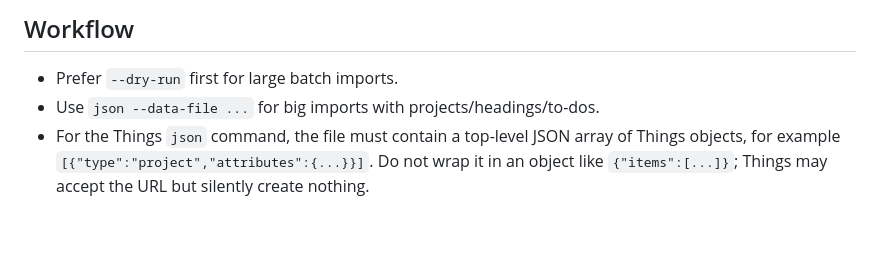
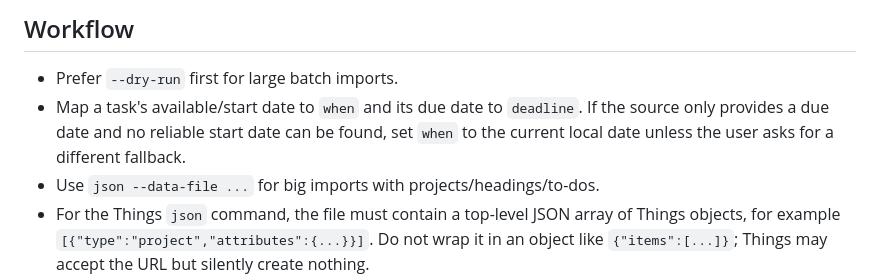
Before and after one commit to xiaotianxt/skills, a Markdown page: skills/things3-manager/SKILL.md, the part around the change. Drawn GitHub-style; blank space fills up the shorter version.

Commit message:
docs: clarify learning and task scheduling behavior

```diff
--- a/skills/things3-manager/SKILL.md
+++ b/skills/things3-manager/SKILL.md
@@ -30,6 +30,7 @@ Use this skill for Things 3 automation on macOS.
 ## Workflow
 
 - Prefer `--dry-run` first for large batch imports.
+- Map a task's available/start date to `when` and its due date to `deadline`. If the source only provides a due date and no reliable start date can be found, set `when` to the current local date unless the user asks for a different fallback.
 - Use `json --data-file ...` for big imports with projects/headings/to-dos.
 - For the Things `json` command, the file must contain a top-level JSON array of Things objects, for example `[{"type":"project","attributes":{...}}]`. Do not wrap it in an object like `{"items":[...]}`; Things may accept the URL but silently create nothing.
 - Use `add-todo` or `add-project` for one-off items.
```
Also changed, not shown: skills/learn/SKILL.md (+1 -1 lines).
